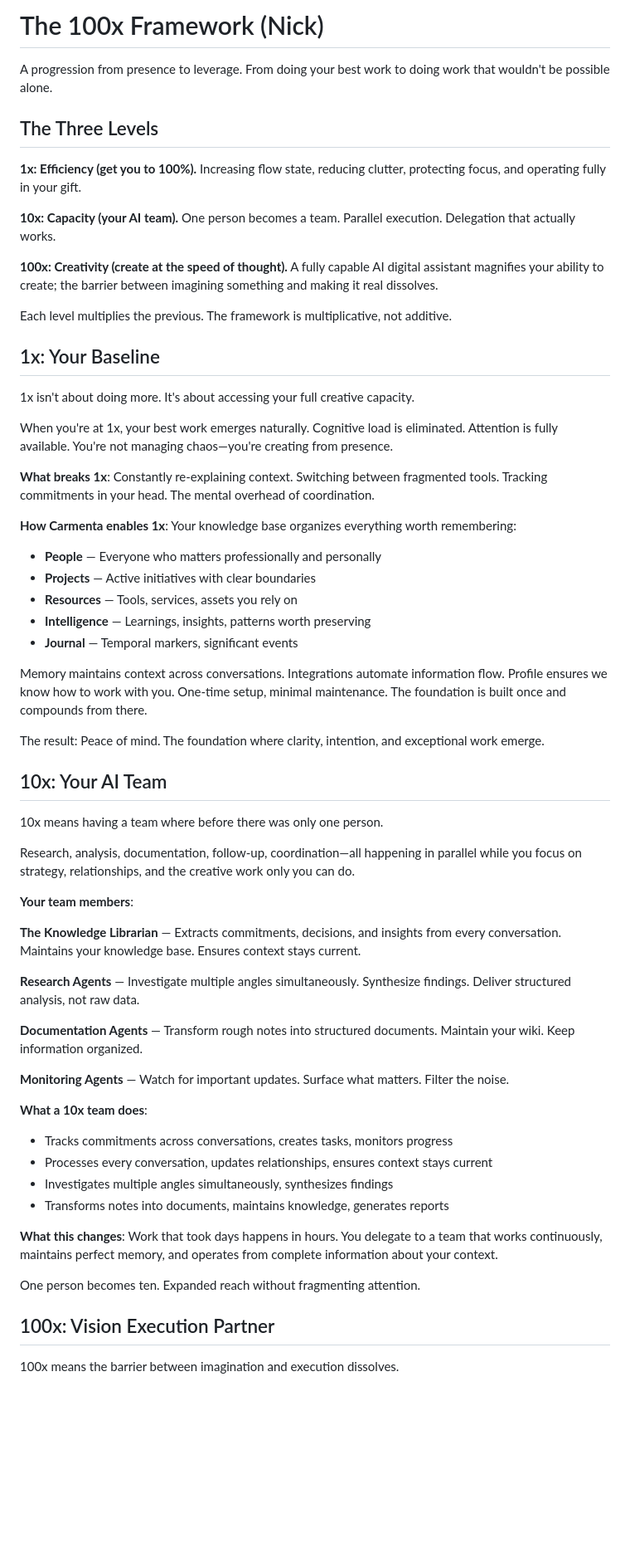
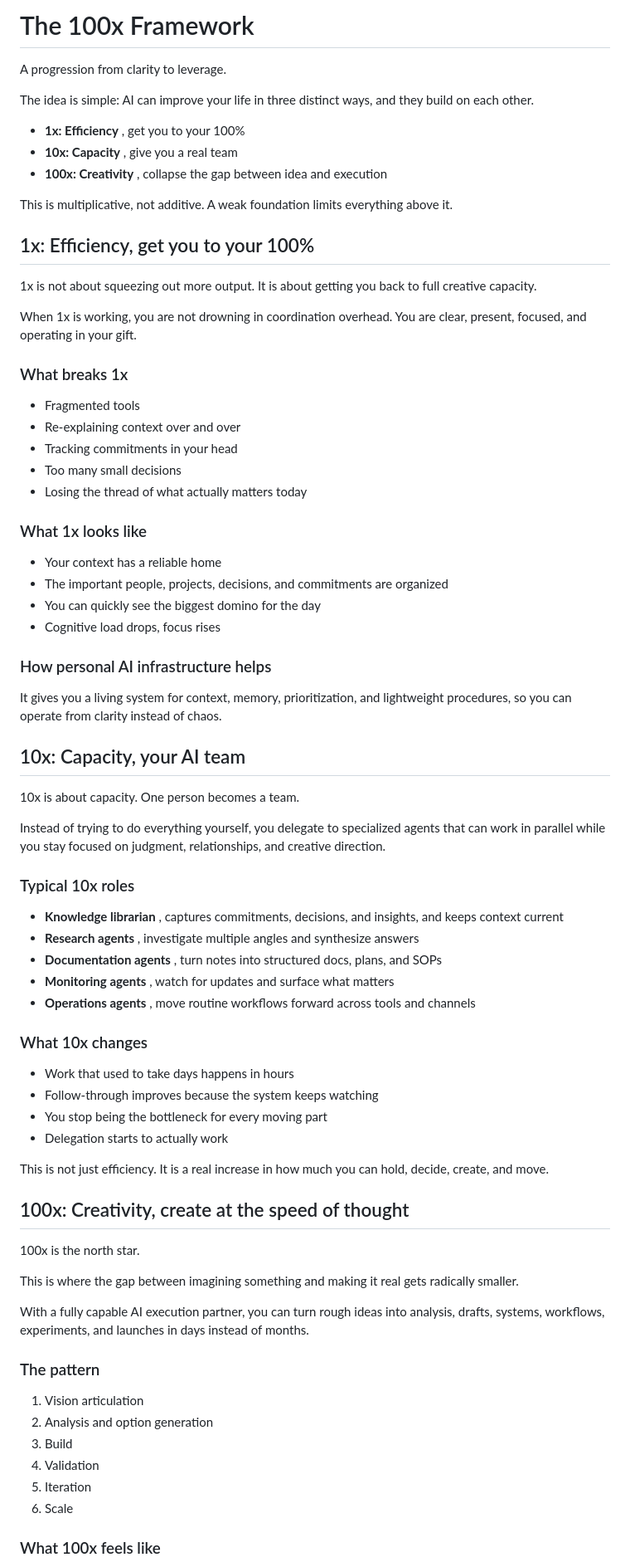
Before and after one commit to TechNickAI/100xmylife.ai, a Markdown page: knowledge/100x-framework.md, the part around one of its changes. Shown at 83% size. GitHub-like rendering; blank space fills up the shorter version.

Commit message:
Refine 100x framework for site knowledge pack

```diff
--- a/knowledge/100x-framework.md
+++ b/knowledge/100x-framework.md
@@ -1,78 +1,79 @@
-# The 100x Framework (Nick)
+# The 100x Framework
 
-A progression from presence to leverage. From doing your best work to doing work that
-wouldn't be possible alone.
+A progression from clarity to leverage.
 
-## The Three Levels
+The idea is simple: AI can improve your life in three distinct ways, and they build on each other.
 
-**1x: Efficiency (get you to 100%).** Increasing flow state, reducing clutter, protecting focus, and operating fully in your gift.
+- **1x: Efficiency** , get you to your 100%
+- **10x: Capacity** , give you a real team
+- **100x: Creativity** , collapse the gap between idea and execution
 
-**10x: Capacity (your AI team).** One person becomes a team. Parallel execution. Delegation that actually works.
+This is multiplicative, not additive. A weak foundation limits everything above it.
 
-**100x: Creativity (create at the speed of thought).** A fully capable AI digital assistant magnifies your ability to create; the barrier between imagining something and making it real dissolves.
+## 1x: Efficiency, get you to your 100%
 
-Each level multiplies the previous. The framework is multiplicative, not additive.
+1x is not about squeezing out more output. It is about getting you back to full creative capacity.
 
-## 1x: Your Baseline
+When 1x is working, you are not drowning in coordination overhead. You are clear, present, focused, and operating in your gift.
 
-1x isn't about doing more. It's about accessing your full creative capacity.
+### What breaks 1x
 
-When you're at 1x, your best work emerges naturally. Cognitive load is eliminated.
-Attention is fully available. You're not managing chaos—you're creating from presence.
+- Fragmented tools
+- Re-explaining context over and over
+- Tracking commitments in your head
+- Too many small decisions
+- Losing the thread of what actually matters today
 
-**What breaks 1x**: Constantly re-explaining context. Switching between fragmented
-tools. Tracking commitments in your head. The mental overhead of coordination.
+### What 1x looks like
 
-**How Carmenta enables 1x**: Your knowledge base organizes everything worth remembering:
+- Your context has a reliable home
+- The important people, projects, decisions, and commitments are organized
+- You can quickly see the biggest domino for the day
+- Cognitive load drops, focus rises
 
-- **People** — Everyone who matters professionally and personally
-- **Projects** — Active initiatives with clear boundaries
-- **Resources** — Tools, services, assets you rely on
-- **Intelligence** — Learnings, insights, patterns worth preserving
-- **Journal** — Temporal markers, significant events
+### How personal AI infrastructure helps
 
-Memory maintains context across conversations. Integrations automate information flow.
-Profile ensures we know how to work with you. One-time setup, minimal maintenance. The
-foundation is built once and compounds from there.
+It gives you a living system for context, memory, prioritization, and lightweight procedures, so you can operate from clarity instead of chaos.
 
-The result: Peace of mind. The foundation where clarity, intention, and exceptional work
-emerge.
+## 10x: Capacity, your AI team
 
-## 10x: Your AI Team
+10x is about capacity. One person becomes a team.
 
-10x means having a team where before there was only one person.
+Instead of trying to do everything yourself, you delegate to specialized agents that can work in parallel while you stay focused on judgment, relationships, and creative direction.
 
-Research, analysis, documentation, follow-up, coordination—all happening in parallel
-while you focus on strategy, relationships, and the creative work only you can do.
+### Typical 10x roles
 
-**Your team members**:
+- **Knowledge librarian** , captures commitments, decisions, and insights, and keeps context current
+- **Research agents** , investigate multiple angles and synthesize answers
+- **Documentation agents** , turn notes into structured docs, plans, and SOPs
+- **Monitoring agents** , watch for updates and surface what matters
+- **Operations agents** , move routine workflows forward across tools and channels
 
-**The Knowledge Librarian** — Extracts commitments, decisions, and insights from every
-conversation. Maintains your knowledge base. Ensures context stays current.
+### What 10x changes
 
-**Research Agents** — Investigate multiple angles simultaneously. Synthesize findings.
-Deliver structured analysis, not raw data.
+- Work that used to take days happens in hours
+- Follow-through improves because the system keeps watching
+- You stop being the bottleneck for every moving part
+- Delegation starts to actually work
 
-**Documentation Agents** — Transform rough notes into structured documents. Maintain
-your wiki. Keep information organized.
+This is not just efficiency. It is a real increase in how much you can hold, decide, create, and move.
 
-**Monitoring Agents** — Watch for important updates. Surface what matters. Filter the
-noise.
+## 100x: Creativity, create at the speed of thought
 
-**What a 10x team does**:
+100x is the north star.
 
-- Tracks commitments across conversations, creates tasks, monitors progress
-- Processes every conversation, updates relationships, ensures context stays current
-- Investigates multiple angles simultaneously, synthesizes findings
-- Transforms notes into documents, maintains knowledge, generates reports
+This is where the gap between imagining something and making it real gets radically smaller.
 
-**What this changes**: Work that took days happens in hours. You delegate to a team that
-works continuously, maintains perfect memory, and operates from complete information
-about your context.
+With a fully capable AI execution partner, you can turn rough ideas into analysis, drafts, systems, workflows, experiments, and launches in days instead of months.
 
-One person becomes ten. Expanded reach without fragmenting attention.
+### The pattern
 
-## 100x: Vision Execution Partner
+1. Vision articulation
+2. Analysis and option generation
+3. Build
+4. Validation
+5. Iteration
+6. Scale
 
-100x means the barrier between imagination and execution dissolves.
+### What 100x feels like
 
```
Also changed, not shown: other parts of knowledge/100x-framework.md (+37 -44 lines).
